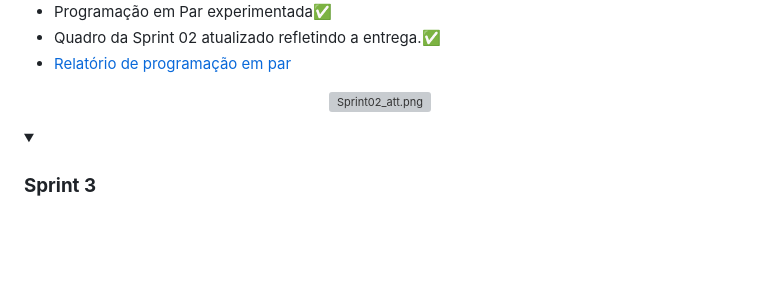
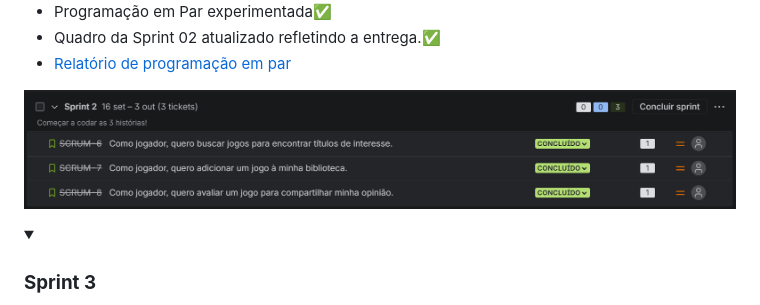
Before and after one commit to Lucascbayma/JoyScore, a Markdown page: README.md, the part around the change. Rendered like a GitHub page; folded sections open; blank space fills up the shorter version; grey boxes are pictures that could not be loaded.

```diff
--- a/README.md
+++ b/README.md
@@ -55,7 +55,7 @@ Buscamos ir além do simples gerenciamento, criando uma plataforma onde a avalia
 <li><a href="https://docs.google.com/document/d/1cLlLR55E9F2QSTH3upHOF6-ahyTImWCMaRnRvmUL4mg/edit?tab=t.0">Relatório de programação em par </a></li>
 </ul>
   <p align="center">
-  <img src="images/Sprint02_att.png." alt="Sprint02_att.png" width="1500"/>
+  <img src="images/Sprint02_att.png" alt="Sprint02_att.png" width="1500"/>
 </p>
 </details>
 
```
